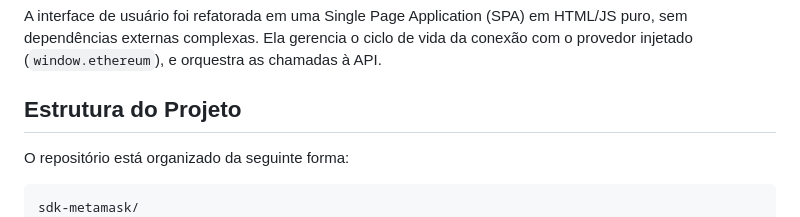
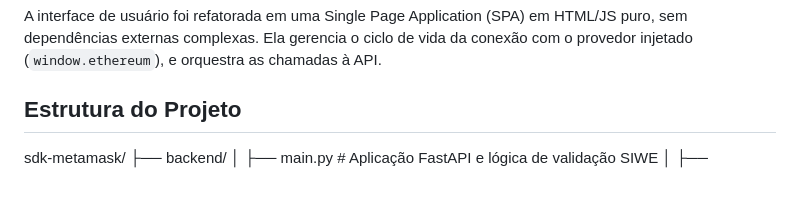
Before and after one commit to Eliezer-liborio/sdk-metamask, a Markdown page: README.md, the part around the change. Rendered like a GitHub page; blank space fills up the shorter version.

````diff
--- a/README.md
+++ b/README.md
@@ -28,9 +28,6 @@ A interface de usuário foi refatorada em uma Single Page Application (SPA) em H
 
 ## Estrutura do Projeto
 
-O repositório está organizado da seguinte forma:
-
-```text
 sdk-metamask/
 ├── backend/
 │   ├── main.py              # Aplicação FastAPI e lógica de validação SIWE
````
